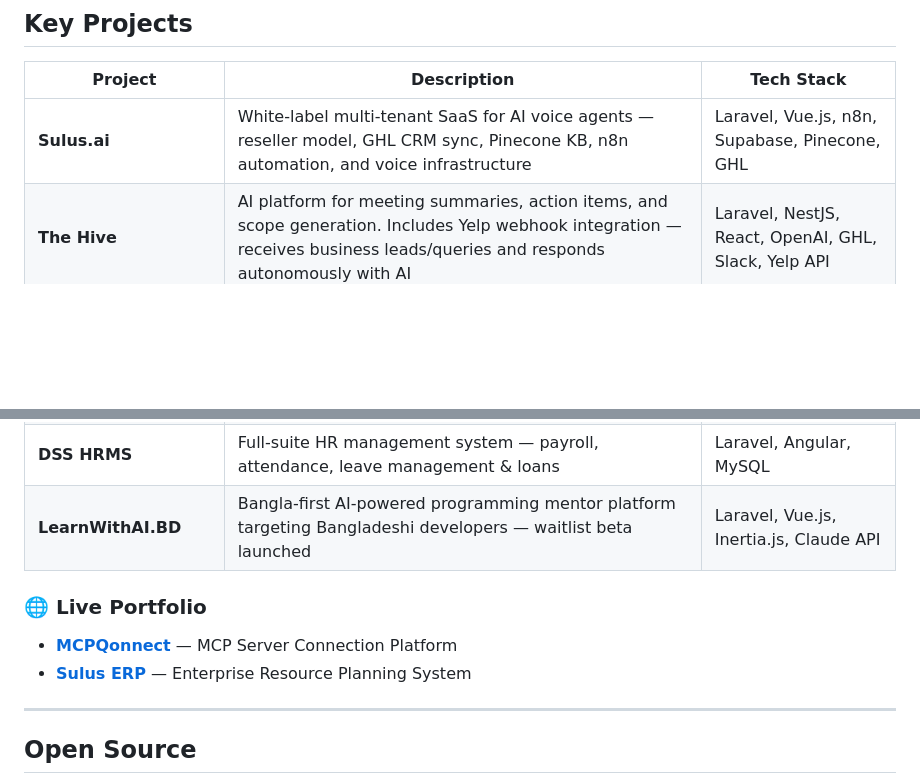
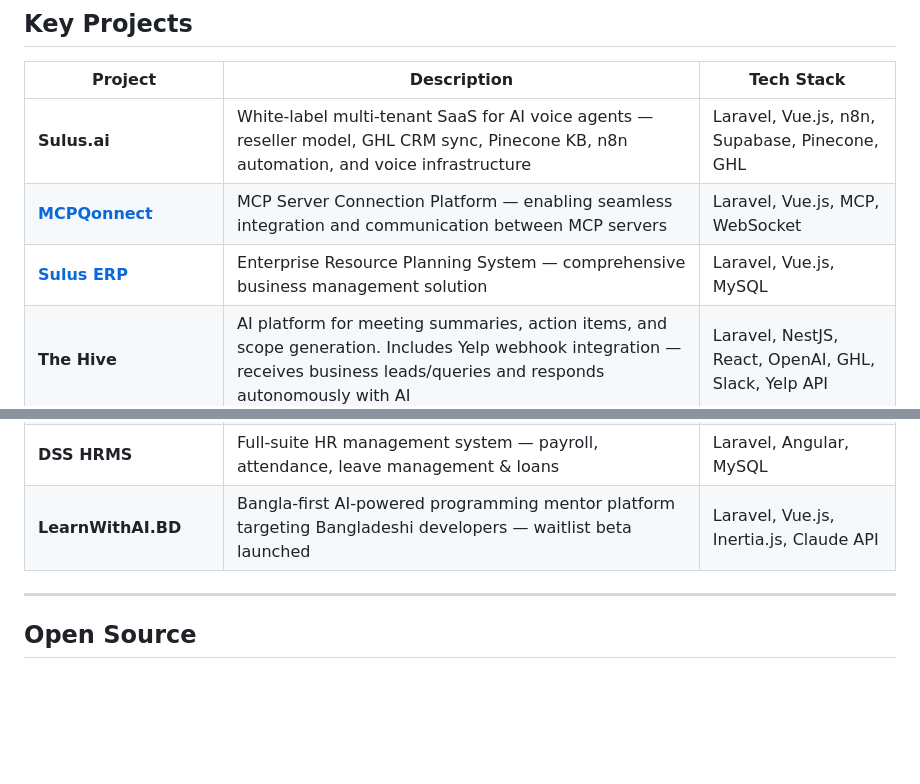
Before and after one commit to rajurayhan/rajurayhan, a Markdown page: README.md, 2 parts joined by grey strips. GitHub-like rendering; blank space fills up the shorter version.

Commit message:
Add MCPQonnect and Sulus ERP to Key Projects table
Co-authored-by: Raju Rayhan <devraju.bd@gmail.com>

```diff
--- a/README.md
+++ b/README.md
@@ -83,16 +83,13 @@ AI platform architect and full-stack lead with **10+ years** of experience build
 | Project | Description | Tech Stack |
 |---|---|---|
 | **Sulus.ai** | White-label multi-tenant SaaS for AI voice agents — reseller model, GHL CRM sync, Pinecone KB, n8n automation, and voice infrastructure | Laravel, Vue.js, n8n, Supabase, Pinecone, GHL |
+| **[MCPQonnect](https://mcpqonnect.com/)** | MCP Server Connection Platform — enabling seamless integration and communication between MCP servers | Laravel, Vue.js, MCP, WebSocket |
+| **[Sulus ERP](https://suluserp.vercel.app/)** | Enterprise Resource Planning System — comprehensive business management solution | Laravel, Vue.js, MySQL |
 | **The Hive** | AI platform for meeting summaries, action items, and scope generation. Includes Yelp webhook integration — receives business leads/queries and responds autonomously with AI | Laravel, NestJS, React, OpenAI, GHL, Slack, Yelp API |
 | **eDP — Defense Procurement** | Government procurement platform for Bangladesh DGDP (Ministry of Defense) — microservices, multi-module, high-security | Java, Spring Boot, React, Oracle, Redis |
 | **AalapAI.com** | Personal SaaS platform connecting WhatsApp Business numbers to AI agents for automated customer conversations | Laravel, MySQL, OpenAI API |
 | **DSS HRMS** | Full-suite HR management system — payroll, attendance, leave management & loans | Laravel, Angular, MySQL |
 | **LearnWithAI.BD** | Bangla-first AI-powered programming mentor platform targeting Bangladeshi developers — waitlist beta launched | Laravel, Vue.js, Inertia.js, Claude API |
-
-### 🌐 Live Portfolio
-
-- **[MCPQonnect](https://mcpqonnect.com/)** — MCP Server Connection Platform
-- **[Sulus ERP](https://suluserp.vercel.app/)** — Enterprise Resource Planning System
 
 ---
 
```
